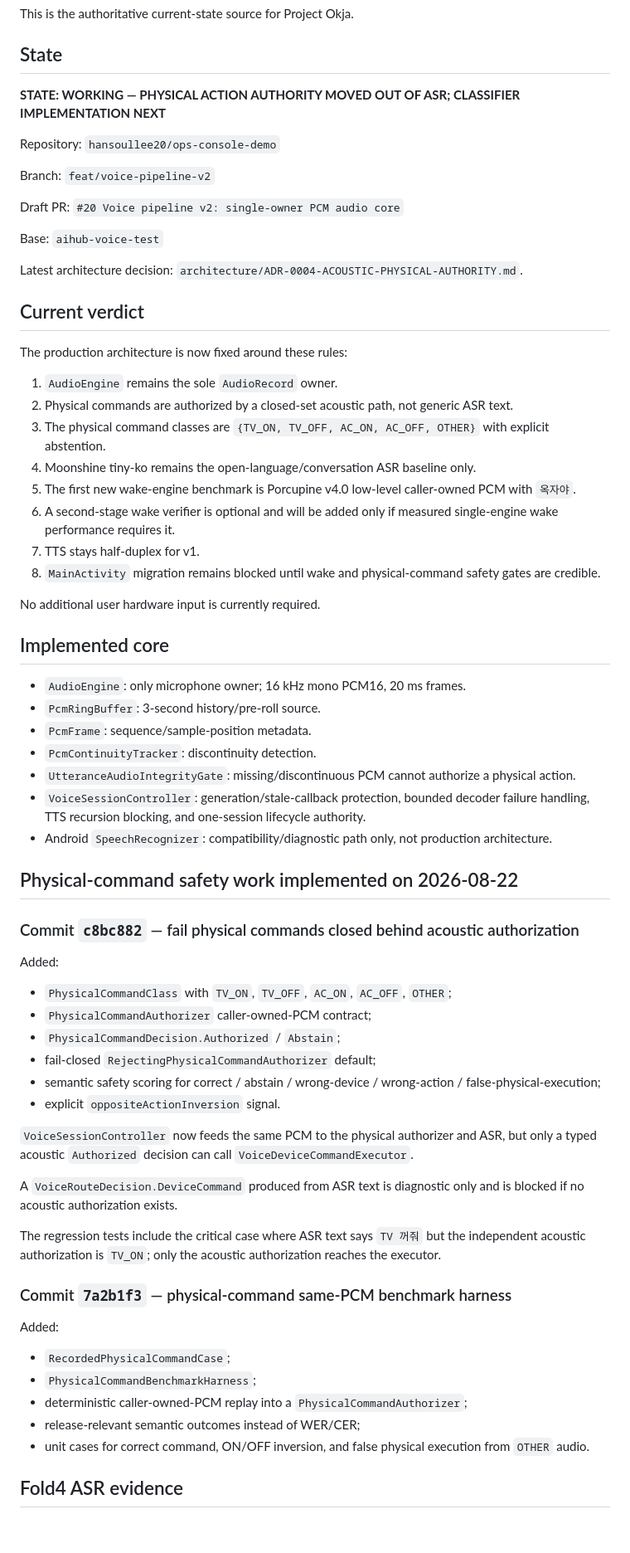
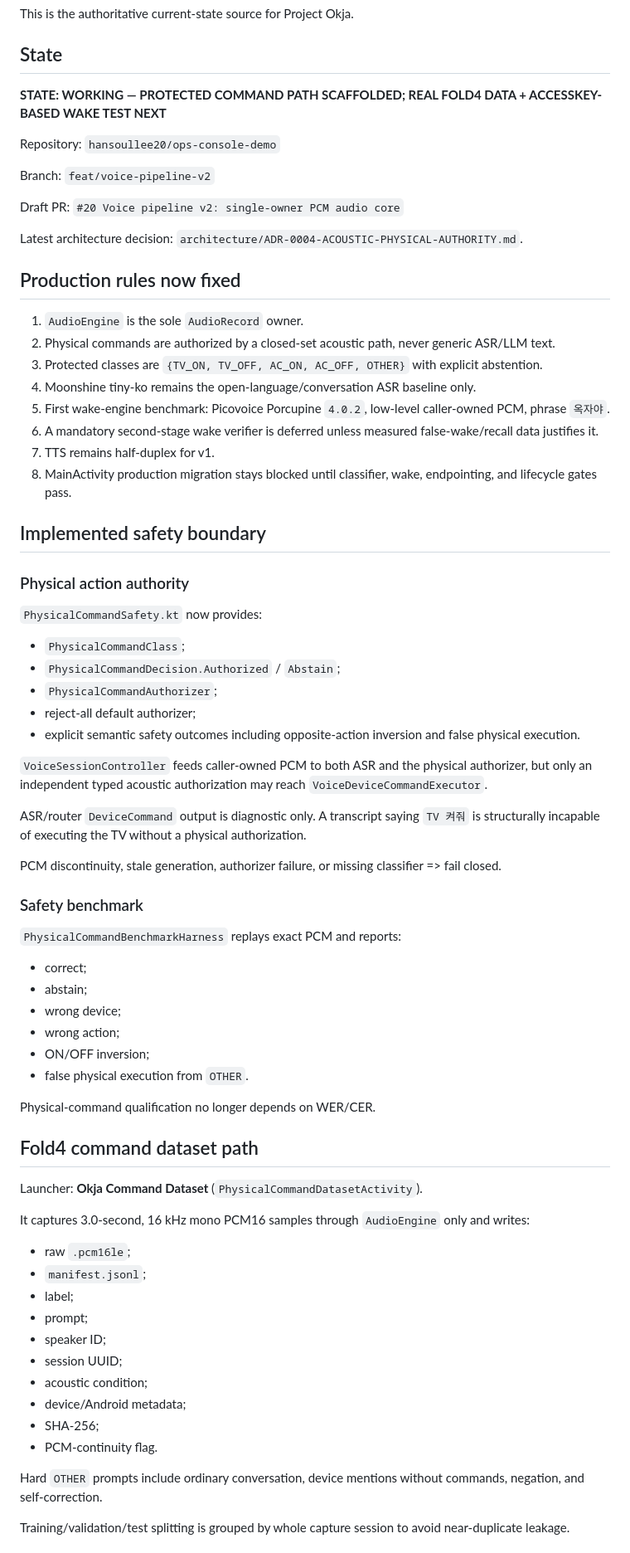
Before and after one commit to hansoullee20/ops-console-demo, a Markdown page: aihub/docs/STATUS.md, the part around one of its changes. Shown at 83% size. Drawn GitHub-style; blank space fills up the shorter version.

Commit message:
Sync Okja status with classifier and Porcupine execution

```diff
--- a/aihub/docs/STATUS.md
+++ b/aihub/docs/STATUS.md
@@ -6,7 +6,7 @@ This is the authoritative current-state source for Project Okja.
 
 ## State
 
-**STATE: WORKING — PHYSICAL ACTION AUTHORITY MOVED OUT OF ASR; CLASSIFIER IMPLEMENTATION NEXT**
+**STATE: WORKING — PROTECTED COMMAND PATH SCAFFOLDED; REAL FOLD4 DATA + ACCESSKEY-BASED WAKE TEST NEXT**
 
 Repository: `hansoullee20/ops-console-demo`
 
@@ -14,62 +14,68 @@ Branch: `feat/voice-pipeline-v2`
 
 Draft PR: `#20 Voice pipeline v2: single-owner PCM audio core`
 
-Base: `aihub-voice-test`
-
 Latest architecture decision: `architecture/ADR-0004-ACOUSTIC-PHYSICAL-AUTHORITY.md`.
 
-## Current verdict
+## Production rules now fixed
 
-The production architecture is now fixed around these rules:
+1. `AudioEngine` is the sole `AudioRecord` owner.
+2. Physical commands are authorized by a closed-set acoustic path, never generic ASR/LLM text.
+3. Protected classes are `{TV_ON, TV_OFF, AC_ON, AC_OFF, OTHER}` with explicit abstention.
+4. Moonshine tiny-ko remains the open-language/conversation ASR baseline only.
+5. First wake-engine benchmark: Picovoice Porcupine `4.0.2`, low-level caller-owned PCM, phrase `옥자야`.
+6. A mandatory second-stage wake verifier is deferred unless measured false-wake/recall data justifies it.
+7. TTS remains half-duplex for v1.
+8. MainActivity production migration stays blocked until classifier, wake, endpointing, and lifecycle gates pass.
 
-1. `AudioEngine` remains the sole `AudioRecord` owner.
-2. Physical commands are authorized by a closed-set acoustic path, not generic ASR text.
-3. The physical command classes are `{TV_ON, TV_OFF, AC_ON, AC_OFF, OTHER}` with explicit abstention.
-4. Moonshine tiny-ko remains the open-language/conversation ASR baseline only.
-5. The first new wake-engine benchmark is Porcupine v4.0 low-level caller-owned PCM with `옥자야`.
-6. A second-stage wake verifier is optional and will be added only if measured single-engine wake performance requires it.
-7. TTS stays half-duplex for v1.
-8. `MainActivity` migration remains blocked until wake and physical-command safety gates are credible.
+## Implemented safety boundary
 
-No additional user hardware input is currently required.
+### Physical action authority
 
-## Implemented core
+`PhysicalCommandSafety.kt` now provides:
 
-- `AudioEngine`: only microphone owner; 16 kHz mono PCM16, 20 ms frames.
-- `PcmRingBuffer`: 3-second history/pre-roll source.
-- `PcmFrame`: sequence/sample-position metadata.
-- `PcmContinuityTracker`: discontinuity detection.
-- `UtteranceAudioIntegrityGate`: missing/discontinuous PCM cannot authorize a physical action.
-- `VoiceSessionController`: generation/stale-callback protection, bounded decoder failure handling, TTS recursion blocking, and one-session lifecycle authority.
-- Android `SpeechRecognizer`: compatibility/diagnostic path only, not production architecture.
+- `PhysicalCommandClass`;
+- `PhysicalCommandDecision.Authorized` / `Abstain`;
+- `PhysicalCommandAuthorizer`;
+- reject-all default authorizer;
+- explicit semantic safety outcomes including opposite-action inversion and false physical execution.
 
-## Physical-command safety work implemented on 2026-08-22
+`VoiceSessionController` feeds caller-owned PCM to both ASR and the physical authorizer, but only an independent typed acoustic authorization may reach `VoiceDeviceCommandExecutor`.
 
-### Commit `c8bc882` — fail physical commands closed behind acoustic authorization
+ASR/router `DeviceCommand` output is diagnostic only. A transcript saying `TV 켜줘` is structurally incapable of executing the TV without a physical authorization.
 
-Added:
+PCM discontinuity, stale generation, authorizer failure, or missing classifier => fail closed.
 
-- `PhysicalCommandClass` with `TV_ON`, `TV_OFF`, `AC_ON`, `AC_OFF`, `OTHER`;
-- `PhysicalCommandAuthorizer` caller-owned-PCM contract;
-- `PhysicalCommandDecision.Authorized` / `Abstain`;
-- fail-closed `RejectingPhysicalCommandAuthorizer` default;
-- semantic safety scoring for correct / abstain / wrong-device / wrong-action / false-physical-execution;
-- explicit `oppositeActionInversion` signal.
+### Safety benchmark
 
-`VoiceSessionController` now feeds the same PCM to the physical authorizer and ASR, but only a typed acoustic `Authorized` decision can call `VoiceDeviceCommandExecutor`.
+`PhysicalCommandBenchmarkHarness` replays exact PCM and reports:
 
-A `VoiceRouteDecision.DeviceCommand` produced from ASR text is diagnostic only and is blocked if no acoustic authorization exists.
+- correct;
+- abstain;
+- wrong device;
+- wrong action;
+- ON/OFF inversion;
+- false physical execution from `OTHER`.
 
-The regression tests include the critical case where ASR text says `TV 꺼줘` but the independent acoustic authorization is `TV_ON`; only the acoustic authorization reaches the executor.
+Physical-command qualification no longer depends on WER/CER.
 
-### Commit `7a2b1f3` — physical-command same-PCM benchmark harness
+## Fold4 command dataset path
 
-Added:
+Launcher: **Okja Command Dataset** (`PhysicalCommandDatasetActivity`).
 
-- `RecordedPhysicalCommandCase`;
-- `PhysicalCommandBenchmarkHarness`;
-- deterministic caller-owned-PCM replay into a `PhysicalCommandAuthorizer`;
-- release-relevant semantic outcomes instead of WER/CER;
-- unit cases for correct command, ON/OFF inversion, and false physical execution from `OTHER` audio.
+It captures 3.0-second, 16 kHz mono PCM16 samples through `AudioEngine` only and writes:
 
-## Fold4 ASR evidence
+- raw `.pcm16le`;
+- `manifest.jsonl`;
+- label;
+- prompt;
+- speaker ID;
+- session UUID;
+- acoustic condition;
+- device/Android metadata;
+- SHA-256;
+- PCM-continuity flag.
+
+Hard `OTHER` prompts include ordinary conversation, device mentions without commands, negation, and self-correction.
+
+Training/validation/test splitting is grouped by whole capture session to avoid near-duplicate leakage.
+
```
Also changed, not shown: other parts of aihub/docs/STATUS.md (+145 -88 lines), 1 other file.
